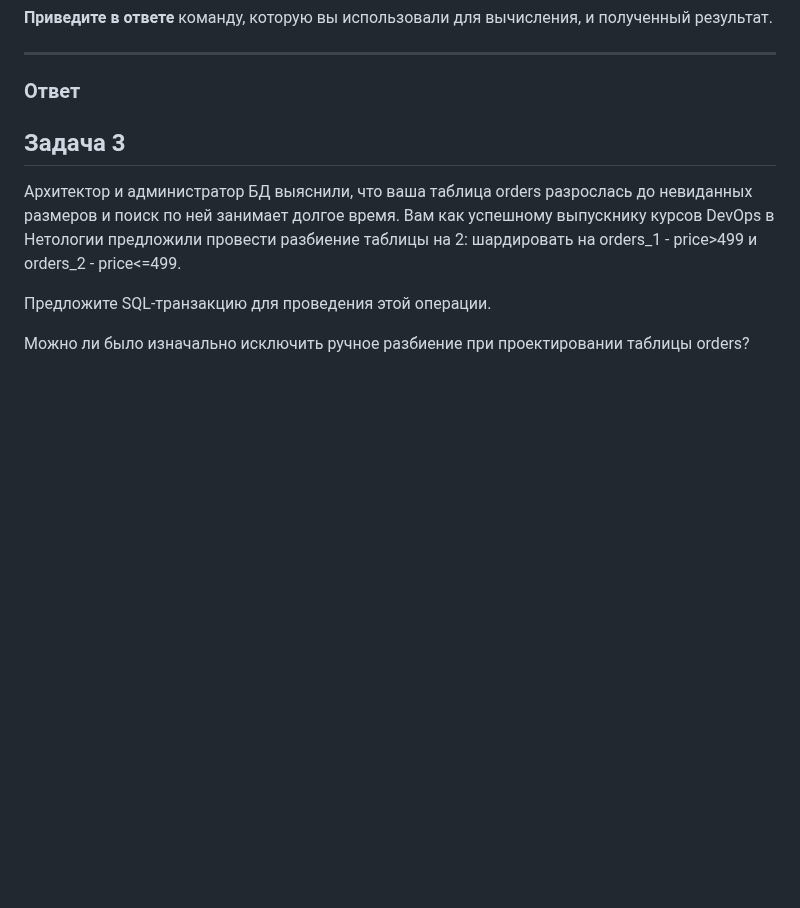
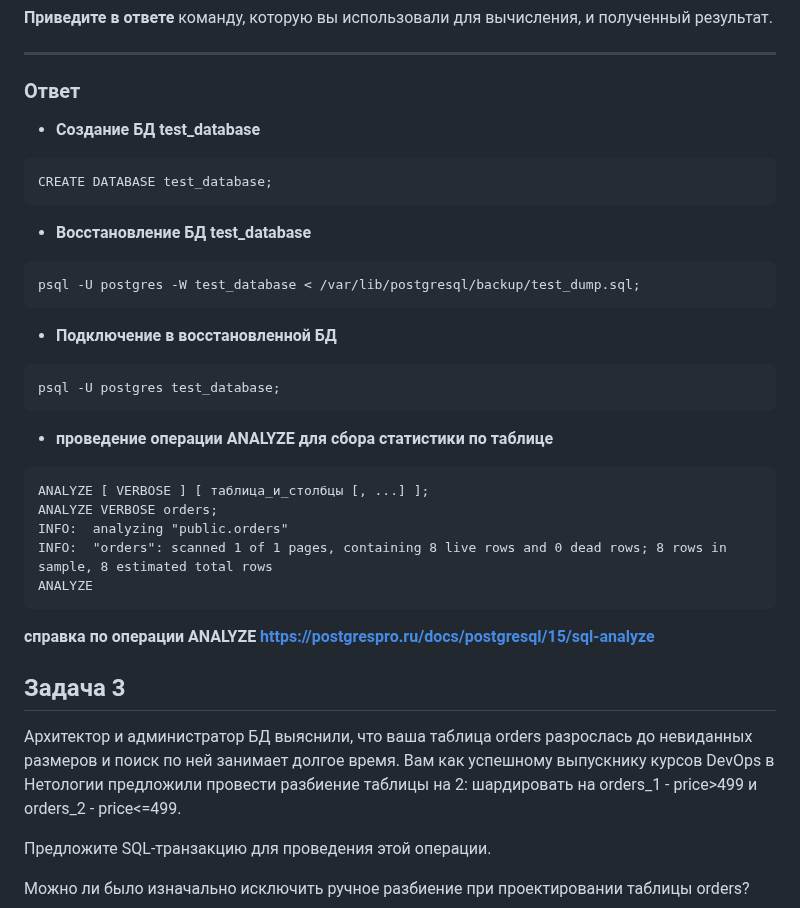
Before and after one commit to filipp761/Netology-DevOps, a Markdown page: 15-04.md, the part around one of its changes. Drawn GitHub-style; blank space fills up the shorter version.

````diff
--- a/15-04.md
+++ b/15-04.md
@@ -37,6 +100,28 @@ ____
 
 ____
 ### Ответ
+
+* **Создание БД test_database**
+```
+CREATE DATABASE test_database;
+```
+* **Восстановление БД test_database**
+```
+psql -U postgres -W test_database < /var/lib/postgresql/backup/test_dump.sql;
+```
+* **Подключение в восстановленной БД**
+```
+psql -U postgres test_database;
+```
+* **проведение операции ANALYZE для сбора статистики по таблице**
+```
+ANALYZE [ VERBOSE ] [ таблица_и_столбцы [, ...] ];
+ANALYZE VERBOSE orders;
+INFO:  analyzing "public.orders"
+INFO:  "orders": scanned 1 of 1 pages, containing 8 live rows and 0 dead rows; 8 rows in sample, 8 estimated total rows
+ANALYZE
+```
+**справка по операции ANALYZE https://postgrespro.ru/docs/postgresql/15/sql-analyze**
 
 ## Задача 3
 
````
Also changed, not shown: other parts of 15-04.md (+63 -0 lines).
